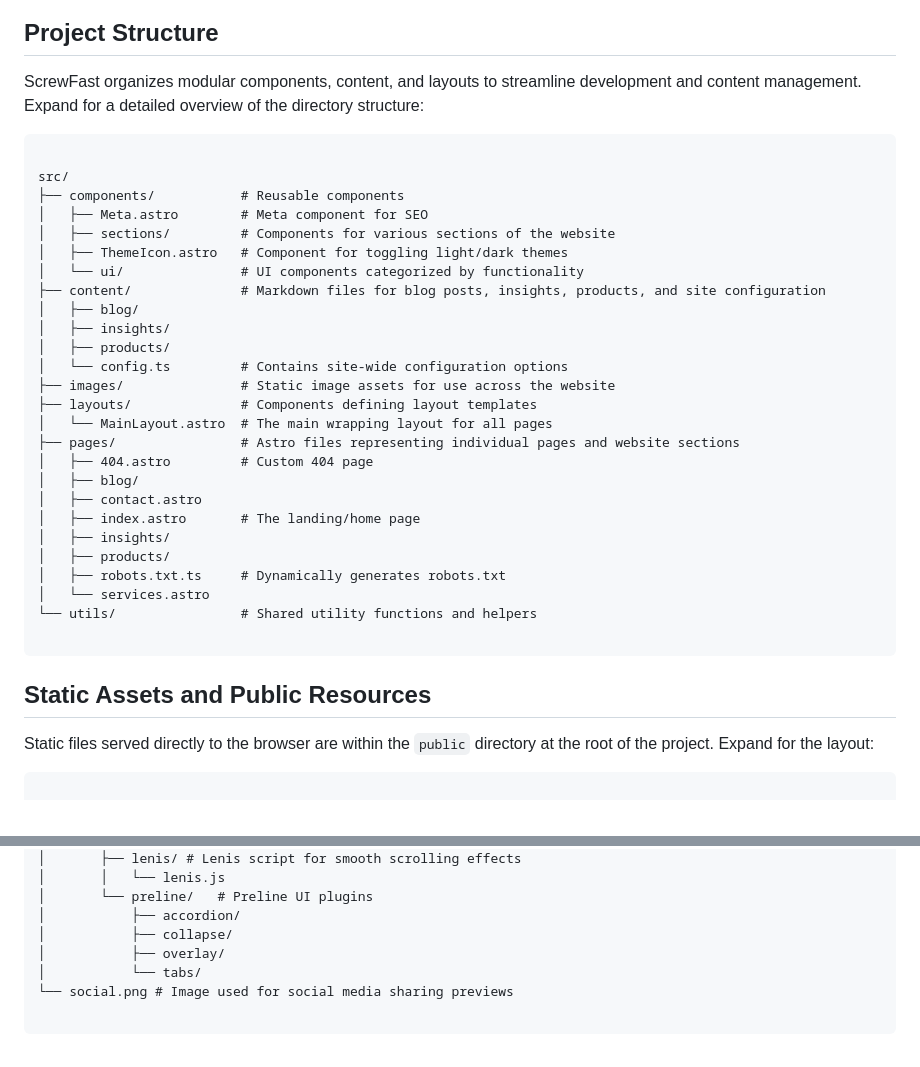
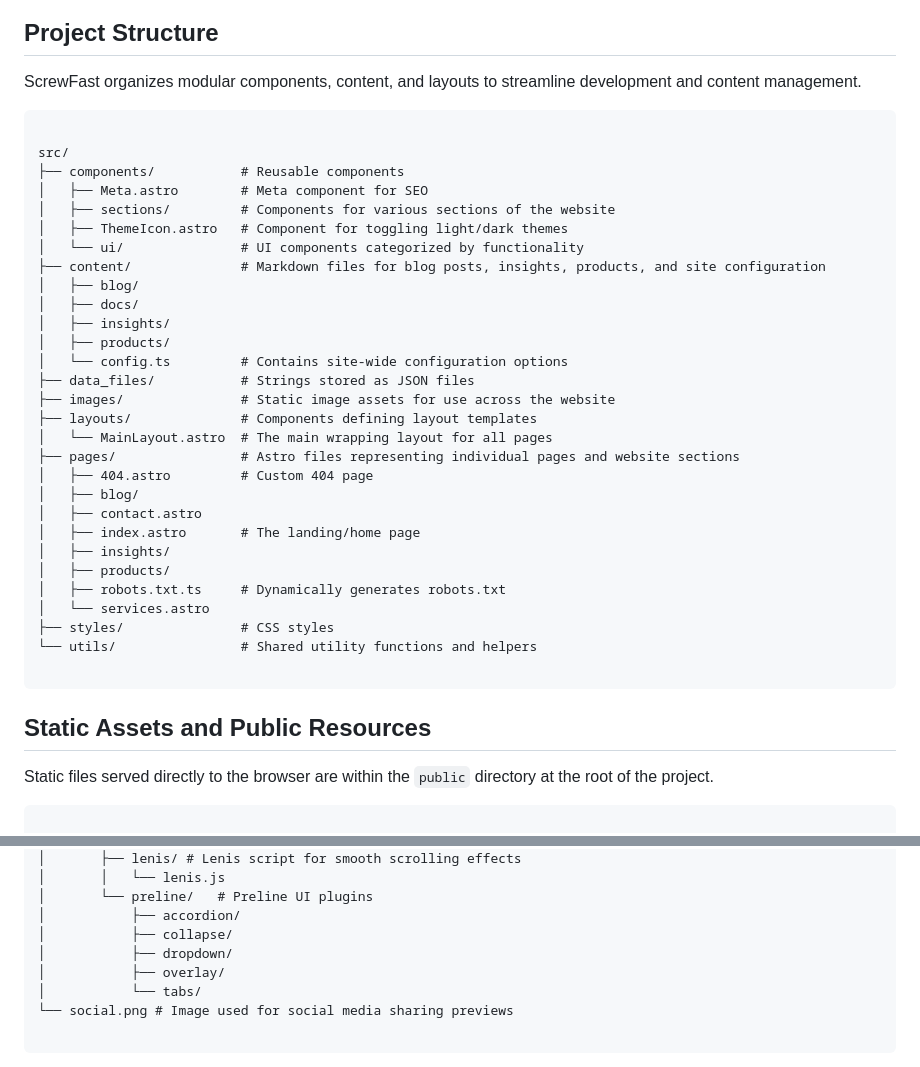
Before and after one commit to mearashadowfax/ScrewFast, a Markdown page: README.md, 2 parts joined by grey strips. GitHub-like rendering.

````diff
--- a/README.md
+++ b/README.md
@@ -144,7 +144,7 @@ Click the button below to start deploying your project on Vercel:
 
 ## Project Structure
 
-ScrewFast organizes modular components, content, and layouts to streamline development and content management. Expand for a detailed overview of the directory structure:
+ScrewFast organizes modular components, content, and layouts to streamline development and content management.
 
 ```md
 
@@ -156,9 +156,11 @@ src/
 │   └── ui/               # UI components categorized by functionality
 ├── content/              # Markdown files for blog posts, insights, products, and site configuration
 │   ├── blog/
+│   ├── docs/
 │   ├── insights/
 │   ├── products/
 │   └── config.ts         # Contains site-wide configuration options
+├── data_files/           # Strings stored as JSON files
 ├── images/               # Static image assets for use across the website
 ├── layouts/              # Components defining layout templates
 │   └── MainLayout.astro  # The main wrapping layout for all pages
@@ -171,13 +173,14 @@ src/
 │   ├── products/
 │   ├── robots.txt.ts     # Dynamically generates robots.txt
 │   └── services.astro
+├── styles/               # CSS styles
 └── utils/                # Shared utility functions and helpers
 
 ```
 
 ## Static Assets and Public Resources
 
-Static files served directly to the browser are within the `public` directory at the root of the project. Expand for the layout:
+Static files served directly to the browser are within the `public` directory at the root of the project.
 
 ```md
 
@@ -199,6 +202,7 @@ public/
 │       └── preline/   # Preline UI plugins
 │           ├── accordion/
 │           ├── collapse/
+│           ├── dropdown/
 │           ├── overlay/
 │           └── tabs/
 └── social.png # Image used for social media sharing previews
````
